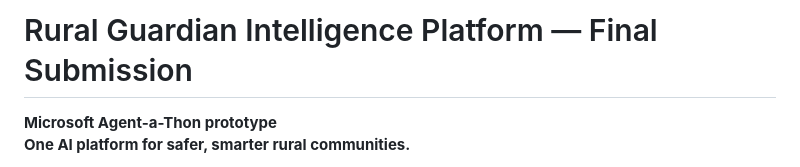
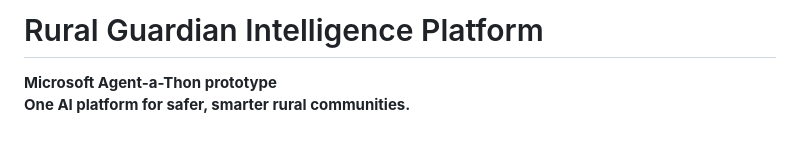
Before and after one commit to SunnyAgrwl05/rural-guardian-intelligence-platform, a Markdown page: README.md, the part around the change. Rendered like a GitHub page; blank space fills up the shorter version.

```diff
--- a/README.md
+++ b/README.md
@@ -1,4 +1,4 @@
-# Rural Guardian Intelligence Platform — Final Submission
+# Rural Guardian Intelligence Platform
 
 **Microsoft Agent-a-Thon prototype**
 **One AI platform for safer, smarter rural communities.**
```
